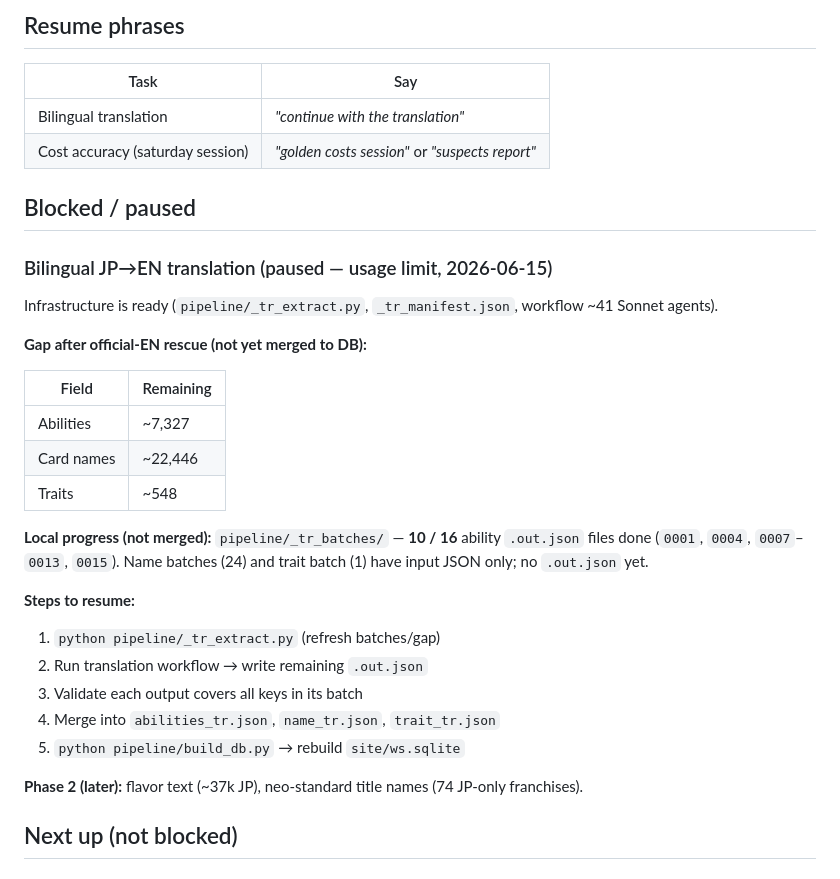
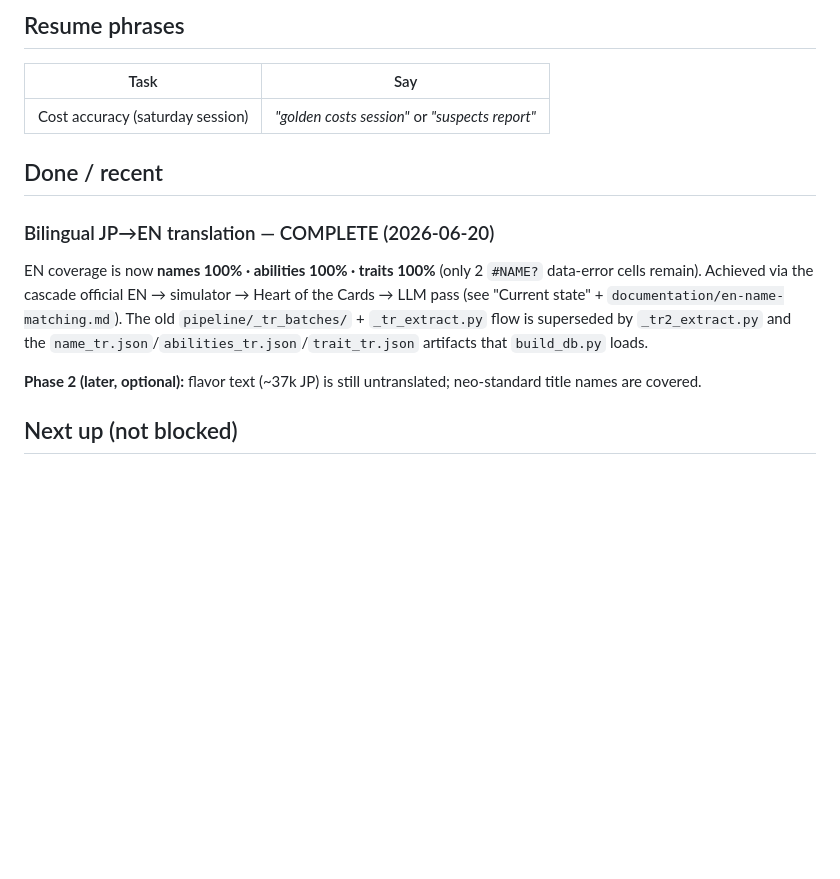
Before and after one commit to Cris-Oblea/ws-card-db, a Markdown page: STATUS.md, the part around one of its changes. Rendered like a GitHub page; blank space fills up the shorter version.

Commit message:
docs: STATUS — mark bilingual translation COMPLETE, drop the stale paused-gap section
Co-Authored-By: Claude Opus 4.8 (1M context) <noreply@anthropic.com>

```diff
--- a/STATUS.md
+++ b/STATUS.md
@@ -19,34 +19,15 @@
 
 | Task | Say |
 |---|---|
-| Bilingual translation | *"continue with the translation"* |
 | Cost accuracy (saturday session) | *"golden costs session"* or *"suspects report"* |
 
-## Blocked / paused
+## Done / recent
 
-### Bilingual JP→EN translation (paused — usage limit, 2026-06-15)
+### Bilingual JP→EN translation — COMPLETE (2026-06-20)
 
-Infrastructure is ready (`pipeline/_tr_extract.py`, `_tr_manifest.json`, workflow ~41 Sonnet agents).
+EN coverage is now **names 100% · abilities 100% · traits 100%** (only 2 `#NAME?` data-error cells remain). Achieved via the cascade official EN → simulator → Heart of the Cards → LLM pass (see "Current state" + `documentation/en-name-matching.md`). The old `pipeline/_tr_batches/` + `_tr_extract.py` flow is superseded by `_tr2_extract.py` and the `name_tr.json`/`abilities_tr.json`/`trait_tr.json` artifacts that `build_db.py` loads.
 
-**Gap after official-EN rescue (not yet merged to DB):**
-
-| Field | Remaining |
-|---|---|
-| Abilities | ~7,327 |
-| Card names | ~22,446 |
-| Traits | ~548 |
-
-**Local progress (not merged):** `pipeline/_tr_batches/` — **10 / 16** ability `.out.json` files done (`0001`, `0004`, `0007`–`0013`, `0015`). Name batches (24) and trait batch (1) have input JSON only; no `.out.json` yet.
-
-**Steps to resume:**
-
-1. `python pipeline/_tr_extract.py` (refresh batches/gap)
-2. Run translation workflow → write remaining `.out.json`
-3. Validate each output covers all keys in its batch
-4. Merge into `abilities_tr.json`, `name_tr.json`, `trait_tr.json`
-5. `python pipeline/build_db.py` → rebuild `site/ws.sqlite`
-
-**Phase 2 (later):** flavor text (~37k JP), neo-standard title names (74 JP-only franchises).
+**Phase 2 (later, optional):** flavor text (~37k JP) is still untranslated; neo-standard title names are covered.
 
 ## Next up (not blocked)
 
```
Also changed, not shown: other parts of STATUS.md (+1 -1 lines).
